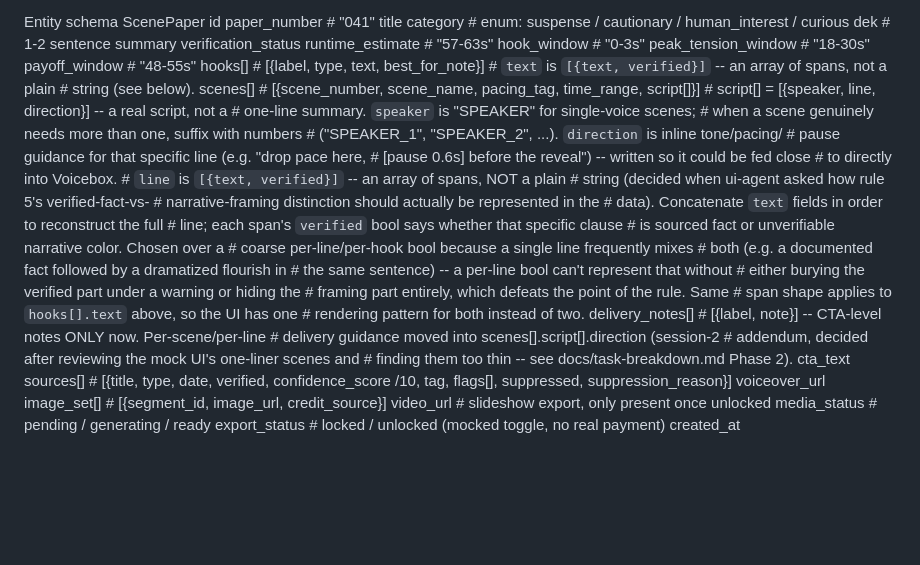
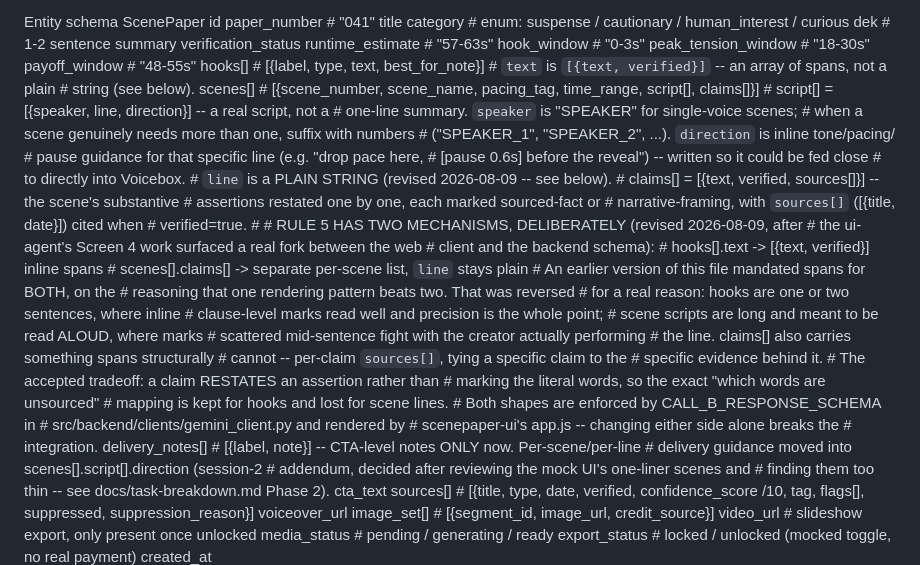
Before and after one commit to Sankar-1804/Scenepaper, a Markdown page: CLAUDE.md, the part around the change. Rendered like a GitHub page; blank space fills up the shorter version.

```diff
--- a/CLAUDE.md
+++ b/CLAUDE.md
@@ -92,7 +92,7 @@ ScenePaper
   hooks[]                   # [{label, type, text, best_for_note}]
                             # `text` is `[{text, verified}]` -- an array of spans, not a plain
                             # string (see below).
-  scenes[]                  # [{scene_number, scene_name, pacing_tag, time_range, script[]}]
+  scenes[]                  # [{scene_number, scene_name, pacing_tag, time_range, script[], claims[]}]
                             # script[] = [{speaker, line, direction}] -- a real script, not a
                             # one-line summary. `speaker` is "SPEAKER" for single-voice scenes;
                             # when a scene genuinely needs more than one, suffix with numbers
@@ -100,19 +100,33 @@ ScenePaper
                             # pause guidance for that specific line (e.g. "drop pace here,
                             # [pause 0.6s] before the reveal") -- written so it could be fed close
                             # to directly into Voicebox.
-                            # `line` is `[{text, verified}]` -- an array of spans, NOT a plain
-                            # string (decided when ui-agent asked how rule 5's verified-fact-vs-
-                            # narrative-framing distinction should actually be represented in the
-                            # data). Concatenate `text` fields in order to reconstruct the full
-                            # line; each span's `verified` bool says whether that specific clause
-                            # is sourced fact or unverifiable narrative color. Chosen over a
-                            # coarse per-line/per-hook bool because a single line frequently mixes
-                            # both (e.g. a documented fact followed by a dramatized flourish in
-                            # the same sentence) -- a per-line bool can't represent that without
-                            # either burying the verified part under a warning or hiding the
-                            # framing part entirely, which defeats the point of the rule. Same
-                            # span shape applies to `hooks[].text` above, so the UI has one
-                            # rendering pattern for both instead of two.
+                            # `line` is a PLAIN STRING (revised 2026-08-09 -- see below).
+                            # claims[] = [{text, verified, sources[]}] -- the scene's substantive
+                            # assertions restated one by one, each marked sourced-fact or
+                            # narrative-framing, with `sources[]` ([{title, date}]) cited when
+                            # verified=true.
+                            #
+                            # RULE 5 HAS TWO MECHANISMS, DELIBERATELY (revised 2026-08-09, after
+                            # the ui-agent's Screen 4 work surfaced a real fork between the web
+                            # client and the backend schema):
+                            #   hooks[].text      -> [{text, verified}] inline spans
+                            #   scenes[].claims[] -> separate per-scene list, `line` stays plain
+                            # An earlier version of this file mandated spans for BOTH, on the
+                            # reasoning that one rendering pattern beats two. That was reversed
+                            # for a real reason: hooks are one or two sentences, where inline
+                            # clause-level marks read well and precision is the whole point;
+                            # scene scripts are long and meant to be read ALOUD, where marks
+                            # scattered mid-sentence fight with the creator actually performing
+                            # the line. claims[] also carries something spans structurally
+                            # cannot -- per-claim `sources[]`, tying a specific claim to the
+                            # specific evidence behind it.
+                            # The accepted tradeoff: a claim RESTATES an assertion rather than
+                            # marking the literal words, so the exact "which words are unsourced"
+                            # mapping is kept for hooks and lost for scene lines.
+                            # Both shapes are enforced by CALL_B_RESPONSE_SCHEMA in
+                            # src/backend/clients/gemini_client.py and rendered by
+                            # scenepaper-ui's app.js -- changing either side alone breaks the
+                            # integration.
   delivery_notes[]          # [{label, note}] -- CTA-level notes ONLY now. Per-scene/per-line
                             # delivery guidance moved into scenes[].script[].direction (session-2
                             # addendum, decided after reviewing the mock UI's one-liner scenes and
```
Also changed, not shown: ai-docs/session-4-review-findings.md (added, +317 -0 lines).
